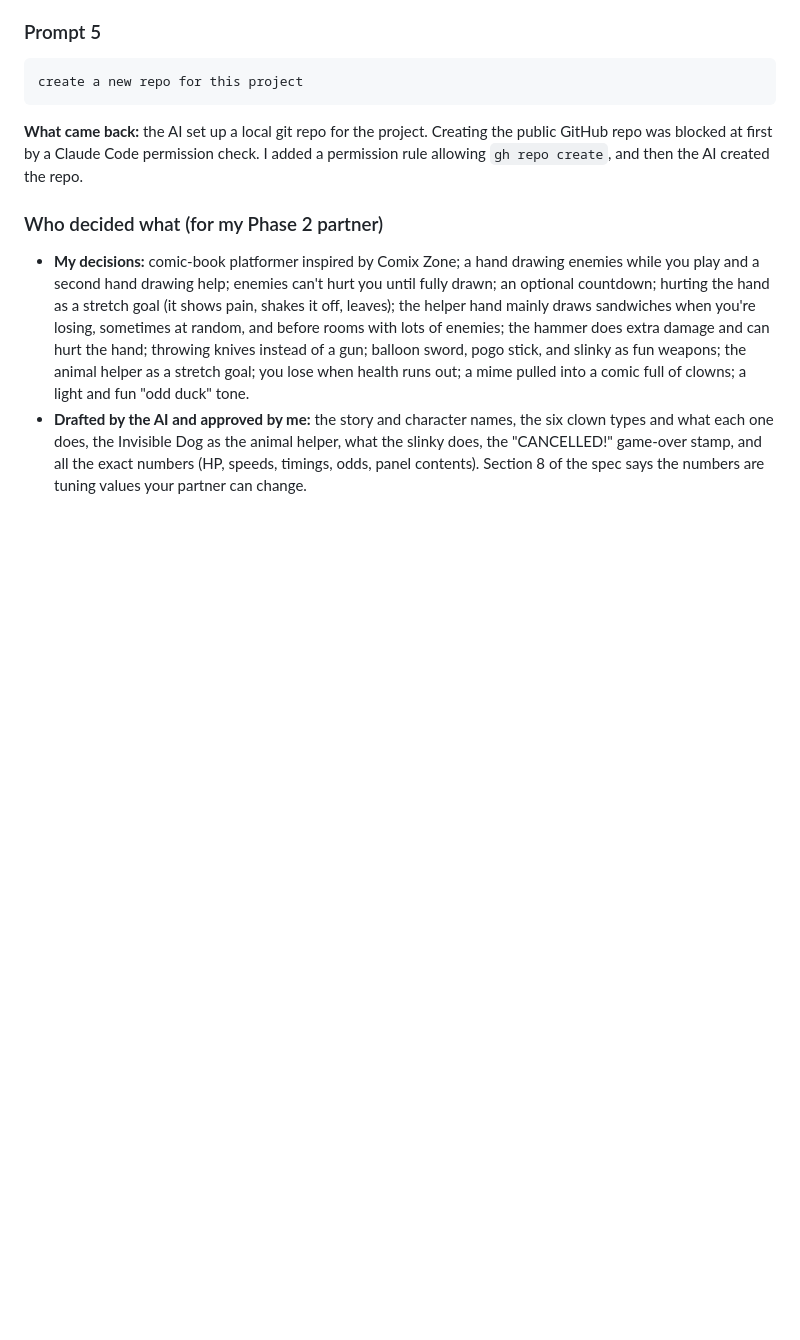
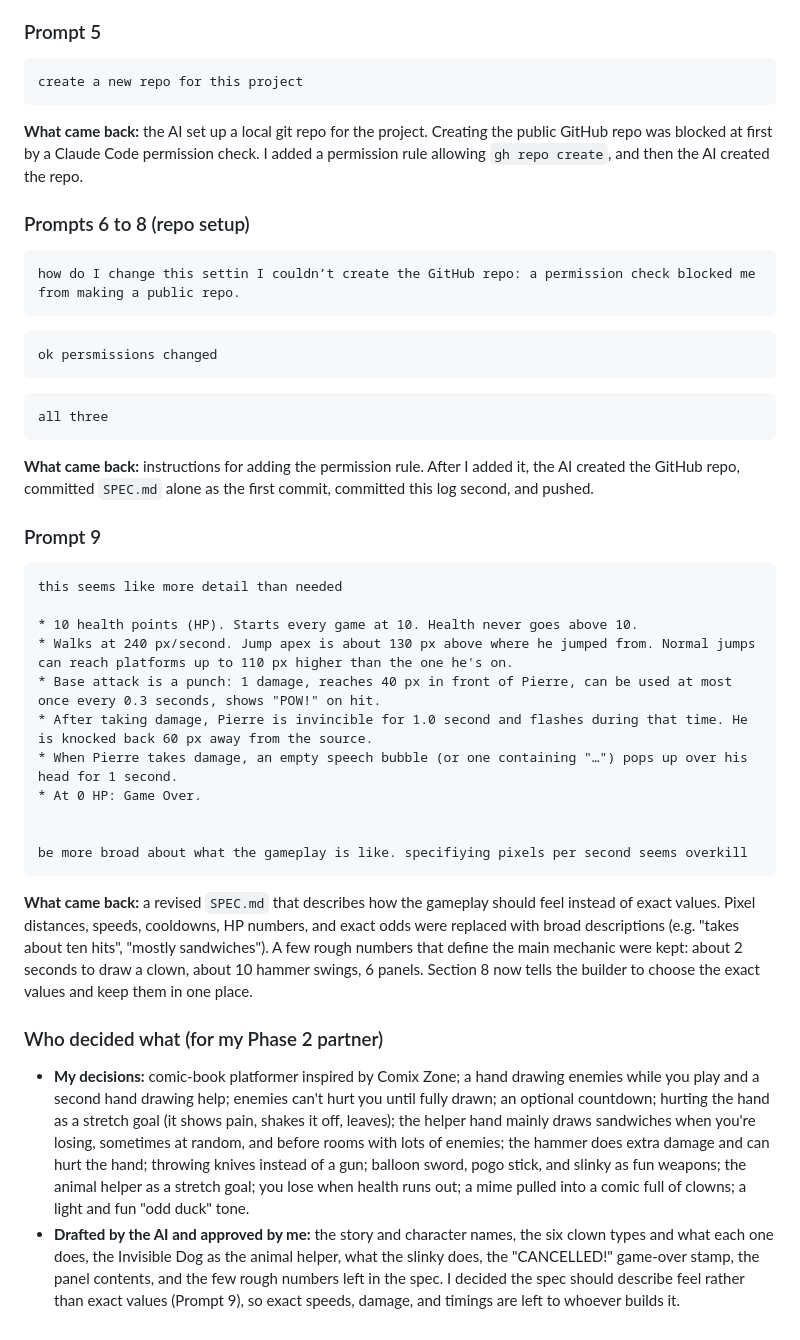
Before and after one commit to bcollier/mime-over-matter, a Markdown page: prompt_log.md, the part around the change. Drawn GitHub-style; blank space fills up the shorter version.

Commit message:
Make spec describe gameplay feel instead of exact values
Co-Authored-By: Claude Opus 5.5 (1M context) <noreply@anthropic.com>
Claude-Session: https://claude.ai/code/session_014Fsf8LHEbh1zbZEdDiQTvW

````diff
--- a/prompt_log.md
+++ b/prompt_log.md
@@ -66,6 +66,34 @@ create a new repo for this project
 ```
 **What came back:** the AI set up a local git repo for the project. Creating the public GitHub repo was blocked at first by a Claude Code permission check. I added a permission rule allowing `gh repo create`, and then the AI created the repo.
 
+### Prompts 6 to 8 (repo setup)
+```
+how do I change this settin I couldn’t create the GitHub repo: a permission check blocked me from making a public repo.
+```
+```
+ok persmissions changed
+```
+```
+all three
+```
+**What came back:** instructions for adding the permission rule. After I added it, the AI created the GitHub repo, committed `SPEC.md` alone as the first commit, committed this log second, and pushed.
+
+### Prompt 9
+```
+this seems like more detail than needed
+
+* 10 health points (HP). Starts every game at 10. Health never goes above 10.
+* Walks at 240 px/second. Jump apex is about 130 px above where he jumped from. Normal jumps can reach platforms up to 110 px higher than the one he's on.
+* Base attack is a punch: 1 damage, reaches 40 px in front of Pierre, can be used at most once every 0.3 seconds, shows "POW!" on hit.
+* After taking damage, Pierre is invincible for 1.0 second and flashes during that time. He is knocked back 60 px away from the source.
+* When Pierre takes damage, an empty speech bubble (or one containing "…") pops up over his head for 1 second.
+* At 0 HP: Game Over.
+
+
+be more broad about what the gameplay is like. specifiying pixels per second seems overkill
+```
+**What came back:** a revised `SPEC.md` that describes how the gameplay should feel instead of exact values. Pixel distances, speeds, cooldowns, HP numbers, and exact odds were replaced with broad descriptions (e.g. "takes about ten hits", "mostly sandwiches"). A few rough numbers that define the main mechanic were kept: about 2 seconds to draw a clown, about 10 hammer swings, 6 panels. Section 8 now tells the builder to choose the exact values and keep them in one place.
+
 ### Who decided what (for my Phase 2 partner)
 - **My decisions:** comic-book platformer inspired by Comix Zone; a hand drawing enemies while you play and a second hand drawing help; enemies can't hurt you until fully drawn; an optional countdown; hurting the hand as a stretch goal (it shows pain, shakes it off, leaves); the helper hand mainly draws sandwiches when you're losing, sometimes at random, and before rooms with lots of enemies; the hammer does extra damage and can hurt the hand; throwing knives instead of a gun; balloon sword, pogo stick, and slinky as fun weapons; the animal helper as a stretch goal; you lose when health runs out; a mime pulled into a comic full of clowns; a light and fun "odd duck" tone.
-- **Drafted by the AI and approved by me:** the story and character names, the six clown types and what each one does, the Invisible Dog as the animal helper, what the slinky does, the "CANCELLED!" game-over stamp, and all the exact numbers (HP, speeds, timings, odds, panel contents). Section 8 of the spec says the numbers are tuning values your partner can change.
+- **Drafted by the AI and approved by me:** the story and character names, the six clown types and what each one does, the Invisible Dog as the animal helper, what the slinky does, the "CANCELLED!" game-over stamp, the panel contents, and the few rough numbers left in the spec. I decided the spec should describe feel rather than exact values (Prompt 9), so exact speeds, damage, and timings are left to whoever builds it.
````
Also changed, not shown: SPEC.md (+72 -98 lines).
